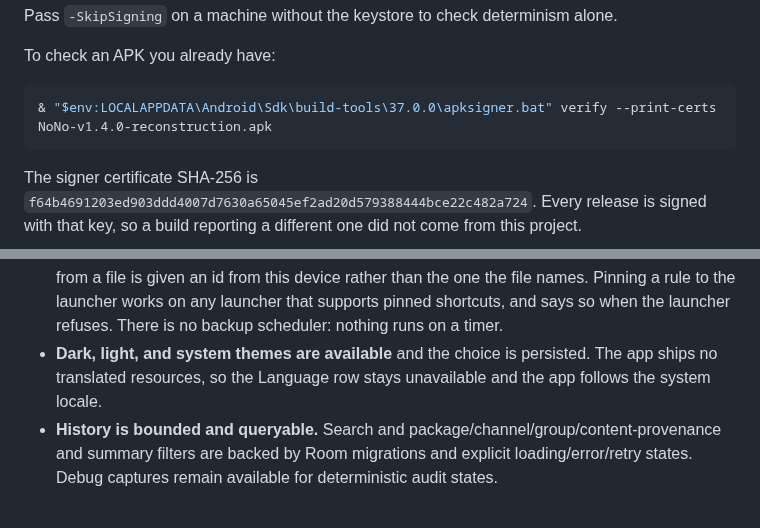
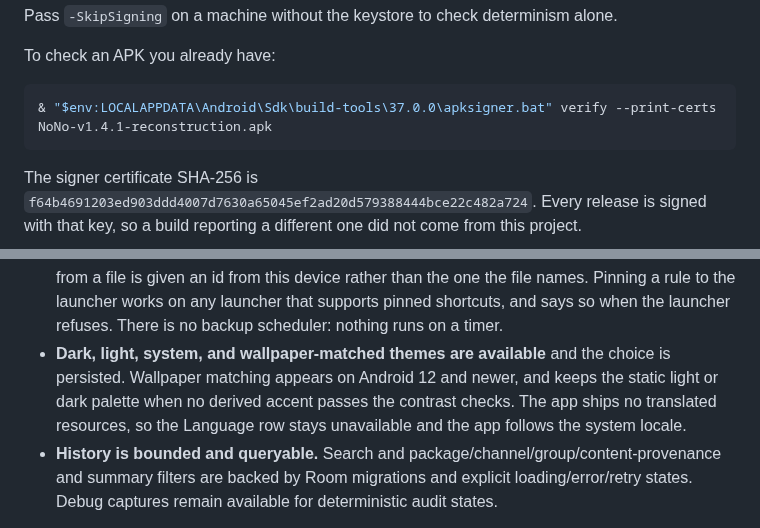
Before and after one commit to SysAdminDoc/NoNo, a Markdown page: replica-app/README.md, 2 parts joined by grey strips. Drawn GitHub-style.

````diff
--- a/replica-app/README.md
+++ b/replica-app/README.md
@@ -93,7 +97,7 @@ Pass `-SkipSigning` on a machine without the keystore to check determinism alone
 To check an APK you already have:
 
 ```powershell
-& "$env:LOCALAPPDATA\Android\Sdk\build-tools\37.0.0\apksigner.bat" verify --print-certs NoNo-v1.4.0-reconstruction.apk
+& "$env:LOCALAPPDATA\Android\Sdk\build-tools\37.0.0\apksigner.bat" verify --print-certs NoNo-v1.4.1-reconstruction.apk
 ```
 
 The signer certificate SHA-256 is
@@ -192,8 +196,10 @@ control rather than leaving the reader to infer it:
   rule from a file is given an id from this device rather than the one the file names. Pinning a
   rule to the launcher works on any launcher that supports pinned shortcuts, and says so when the
   launcher refuses. There is no backup scheduler: nothing runs on a timer.
-- **Dark, light, and system themes are available** and the choice is persisted. The app ships no
-  translated resources, so the Language row stays unavailable and the app follows the system locale.
+- **Dark, light, system, and wallpaper-matched themes are available** and the choice is persisted.
+  Wallpaper matching appears on Android 12 and newer, and keeps the static light or dark palette
+  when no derived accent passes the contrast checks. The app ships no translated resources, so the
+  Language row stays unavailable and the app follows the system locale.
 - **History is bounded and queryable.** Search and package/channel/group/content-provenance and
   summary filters are backed by Room migrations and explicit loading/error/retry states. Debug
   captures remain available for deterministic audit states.
````
Also changed, not shown: other parts of replica-app/README.md (+9 -5 lines), CHANGELOG.md (+6 -0 lines), README.md (+7 -5 lines), replica-app/docs/screenshots/nono-rules-dynamic-v1.4.1.png (added), replica-app/docs/screenshots/nono-theme-dialog-v1.4.1.png (added), 10 other files.
